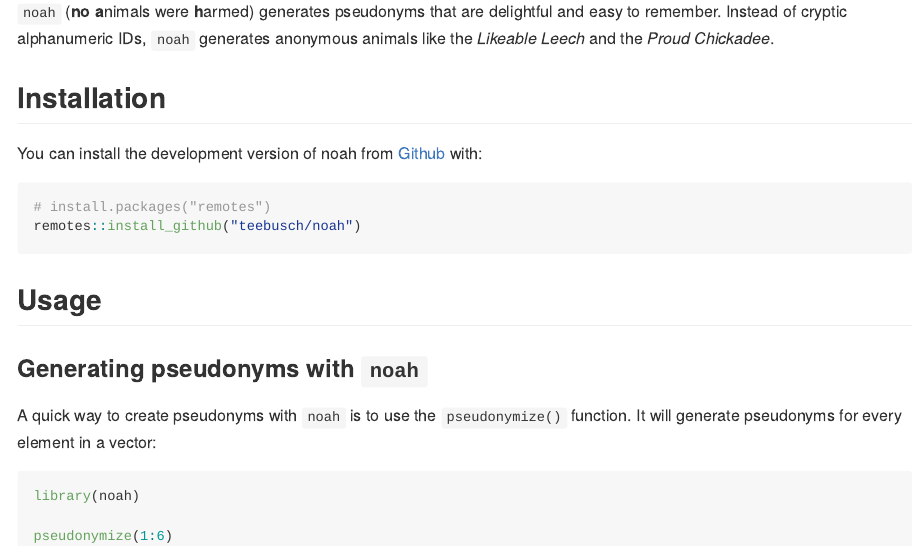
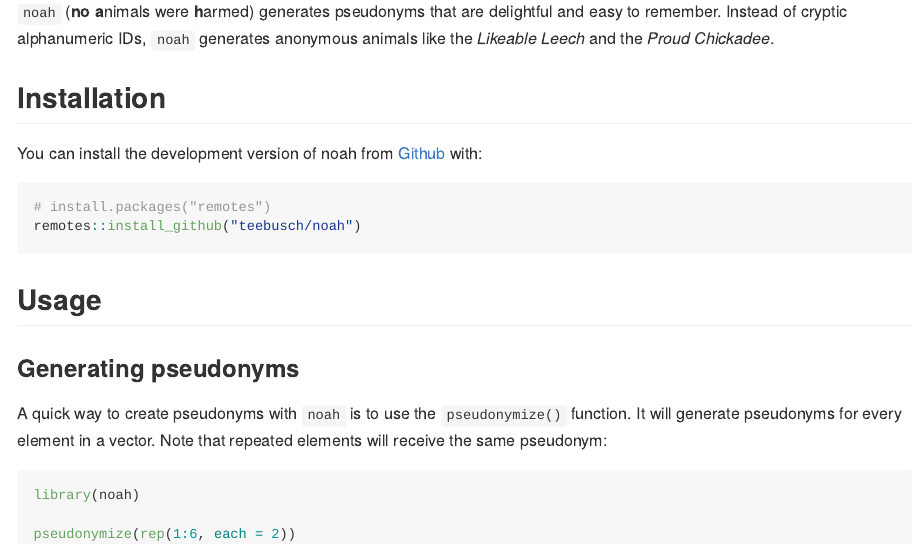
Before and after one commit to Teebusch/noah, an R Markdown document (README.Rmd): the page in a window 1100 px wide, from 110 px down. The pictures show the output file README.md that the author committed with the source, drawn offline in the style of GitHub; badge pictures from the web are left out.

Commit message:
Update README

````diff
--- a/README.Rmd
+++ b/README.Rmd
@@ -43,11 +43,12 @@
 ```
 
-### Generating pseudonyms with `noah`
+### Generating pseudonyms
 
 A quick way to create pseudonyms with `noah` is to use the `pseudonymize()`
-function. It will generate pseudonyms for every element in a vector:
+function. It will generate pseudonyms for every element in a vector.
+Note that repeated elements will receive the same pseudonym:
 
 ```{r}
 library(noah)
 
-pseudonymize(1:6)
+pseudonymize(rep(1:6, each = 2))
````
Also changed, not shown: README.md, README.Rmd (10 more changed lines).
